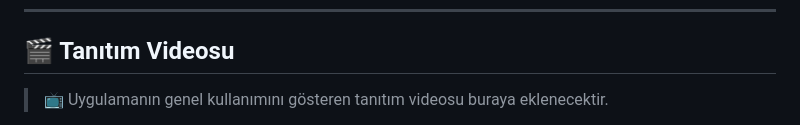
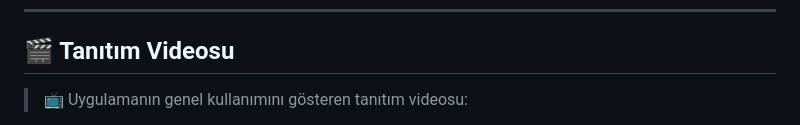
Before and after one commit to resitasrav/kyk-yonetim-sistemi, a Markdown page: README.md, the part around one of its changes. Rendered like a GitHub page.

Commit message:
tanıtım videosu linki eklendi

```diff
--- a/README.md
+++ b/README.md
@@ -65,5 +65,5 @@ Modern, güvenli ve modüler bir mimariyle geliştirilmiş web tabanlı **Yurt (
 
 ## 🎬 Tanıtım Videosu
 
-> 📺 Uygulamanın genel kullanımını gösteren tanıtım videosu buraya eklenecektir.
+> 📺 Uygulamanın genel kullanımını gösteren tanıtım videosu:
 
```
Also changed, not shown: other parts of README.md (+1 -4 lines).
